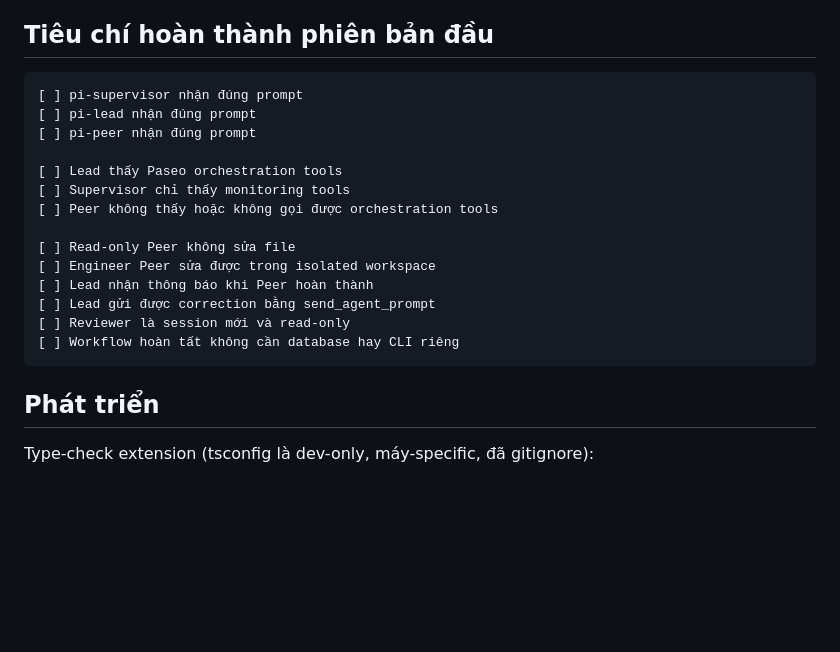
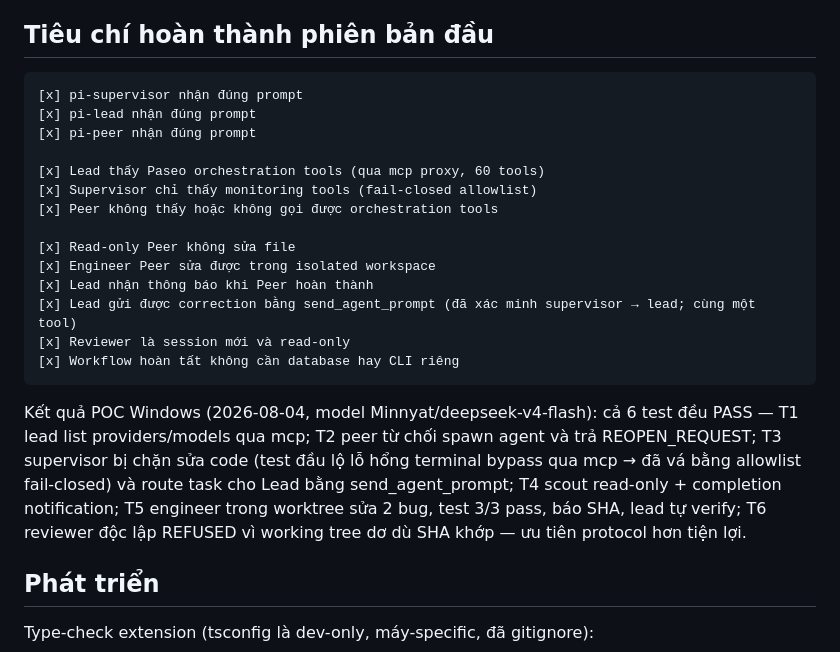
Before and after one commit to Minnyat/paseo-pi-team, a Markdown page: README.md, the part around the change. Rendered like a GitHub page; blank space fills up the shorter version.

Commit message:
docs: mark POC completion criteria verified on Windows

````diff
--- a/README.md
+++ b/README.md
@@ -116,21 +116,30 @@ Repo test: `team-test-repo/` (calculator.py + test_calculator.py, có một lỗ
 ## Tiêu chí hoàn thành phiên bản đầu
 
 ```text
-[ ] pi-supervisor nhận đúng prompt
-[ ] pi-lead nhận đúng prompt
-[ ] pi-peer nhận đúng prompt
+[x] pi-supervisor nhận đúng prompt
+[x] pi-lead nhận đúng prompt
+[x] pi-peer nhận đúng prompt
 
-[ ] Lead thấy Paseo orchestration tools
-[ ] Supervisor chỉ thấy monitoring tools
-[ ] Peer không thấy hoặc không gọi được orchestration tools
+[x] Lead thấy Paseo orchestration tools (qua mcp proxy, 60 tools)
+[x] Supervisor chỉ thấy monitoring tools (fail-closed allowlist)
+[x] Peer không thấy hoặc không gọi được orchestration tools
 
-[ ] Read-only Peer không sửa file
-[ ] Engineer Peer sửa được trong isolated workspace
-[ ] Lead nhận thông báo khi Peer hoàn thành
-[ ] Lead gửi được correction bằng send_agent_prompt
-[ ] Reviewer là session mới và read-only
-[ ] Workflow hoàn tất không cần database hay CLI riêng
+[x] Read-only Peer không sửa file
+[x] Engineer Peer sửa được trong isolated workspace
+[x] Lead nhận thông báo khi Peer hoàn thành
+[x] Lead gửi được correction bằng send_agent_prompt (đã xác minh supervisor → lead; cùng một tool)
+[x] Reviewer là session mới và read-only
+[x] Workflow hoàn tất không cần database hay CLI riêng
 ```
+
+Kết quả POC Windows (2026-08-04, model Minnyat/deepseek-v4-flash): cả 6 test
+đều PASS — T1 lead list providers/models qua mcp; T2 peer từ chối spawn agent
+và trả REOPEN_REQUEST; T3 supervisor bị chặn sửa code (test đầu lộ lỗ hổng
+terminal bypass qua mcp → đã vá bằng allowlist fail-closed) và route task cho
+Lead bằng send_agent_prompt; T4 scout read-only + completion notification; T5
+engineer trong worktree sửa 2 bug, test 3/3 pass, báo SHA, lead tự verify;
+T6 reviewer độc lập REFUSED vì working tree dơ dù SHA khớp — ưu tiên protocol
+hơn tiện lợi.
 
 ## Phát triển
 
````
